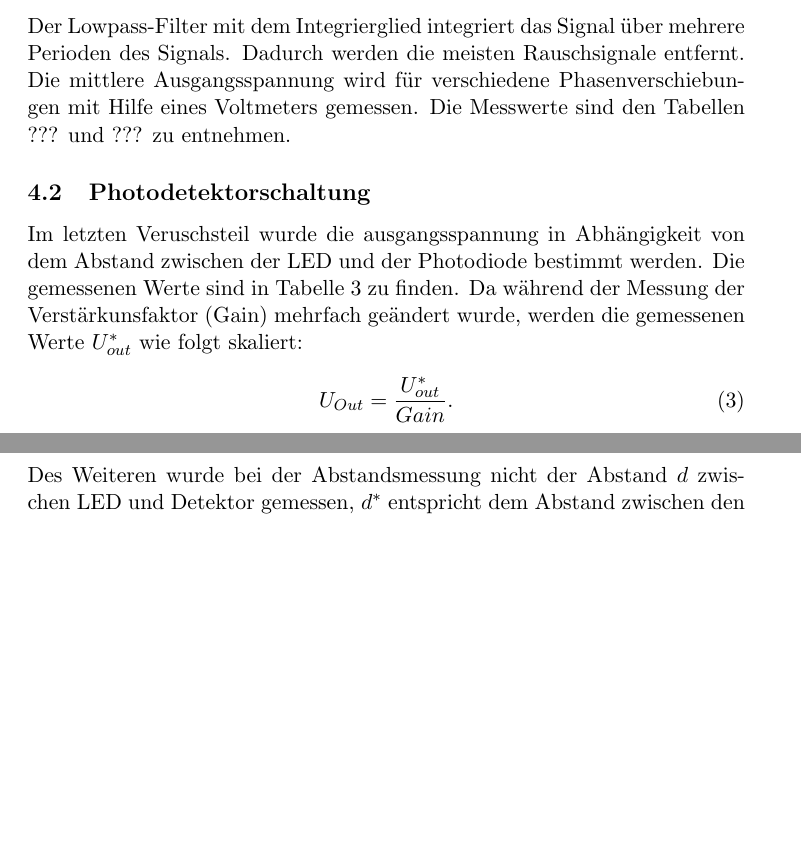
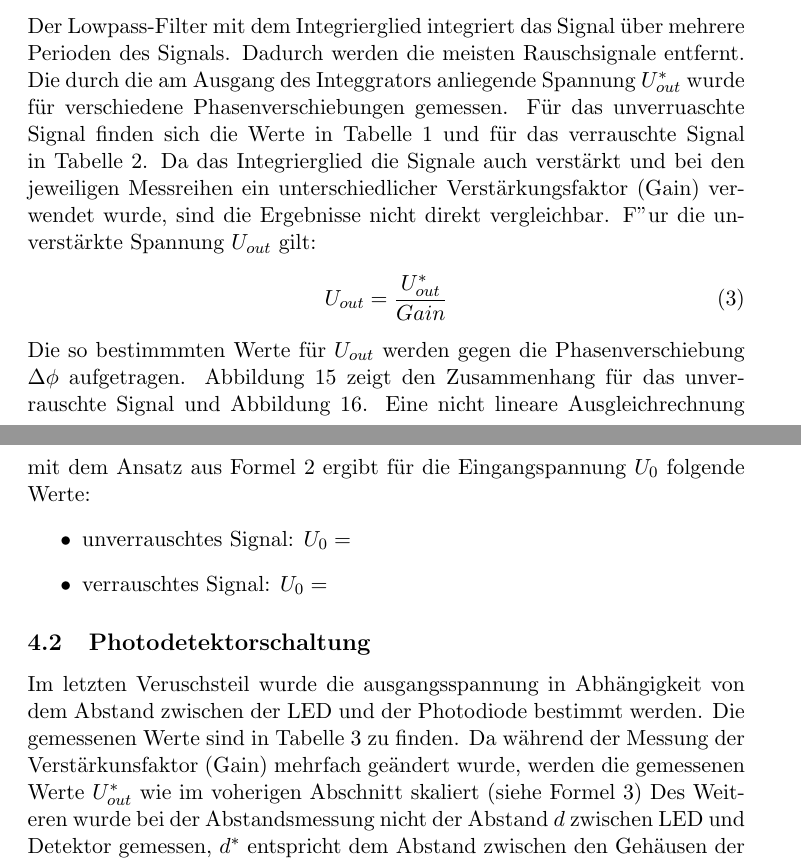
Before and after one commit to mbieker/V303, a LaTeX document (Protokoll303.tex): two parts of pages 4 and 5 of 14 before the commit and two parts of pages 4 and 5 of 16 after it, joined at a grey line, cut so that both start at the same text, the shorter picture padded with empty space. Compiled offline with pdfLaTeX.

```diff
--- a/Protokoll303.tex
+++ b/Protokoll303.tex
@@ -7,6 +7,7 @@
 \usepackage{inputenc}
 \usepackage{graphicx}
 \usepackage{selinput}
+\usepackage{morefloats}
 \SelectInputMappings{%
 adieresis={ä},
 germandbls={ß},
@@ -63,13 +64,20 @@
 \subsubsection{Mischer}
 Der Mischer addiert das Messsignal und das Referenzsignal miteinander (Abbildungen ??? und ???). Durch diese Mischung wird eine Gleichrichtung erzeugt, diese ist deutlich zu erkennen.
 \subsubsection{Lowpass-Filter}
-Der Lowpass-Filter mit dem Integrierglied integriert das Signal über mehrere Perioden des Signals. Dadurch werden die meisten Rauschsignale entfernt. Die mittlere Ausgangsspannung wird für verschiedene Phasenverschiebungen mit Hilfe eines Voltmeters gemessen. Die Messwerte sind den Tabellen ??? und ??? zu entnehmen.
+Der Lowpass-Filter mit dem Integrierglied integriert das Signal über mehrere Perioden des Signals. Dadurch werden die meisten Rauschsignale entfernt. Die durch die am Ausgang des Integgrators anliegende Spannung $U_{out}^*$ wurde f\"ur verschiedene Phasenverschiebungen gemessen. F\"ur das unverruaschte Signal finden sich die Werte in Tabelle 1 und f\"ur das verrauschte Signal in Tabelle 2. Da das Integrierglied die Signale auch verst\"arkt und bei den jeweiligen Messreihen ein unterschiedlicher Verst\"arkungsfaktor (Gain) verwendet wurde, sind die Ergebnisse nicht direkt vergleichbar. F"ur die unverst\"arkte Spannung $U_{out}$ gilt:
+\begin{equation}
+U_{out} = \frac{U_{out}^*}{Gain}
+\end{equation}
+Die so bestimmmten Werte f\"ur $U_{out}$ werden gegen die Phasenverschiebung $\Delta \phi$ aufgetragen. Abbildung \ref{sinediag} zeigt den Zusammenhang f\"ur das unverrauschte Signal und Abbildung \ref{noisediag}. Eine nicht lineare Ausgleichrechnung mit dem Ansatz aus Formel 2 ergibt f\"ur die Eingangspannung $U_0$ folgende Werte:
+\begin{itemize}
+\item unverrauschtes Signal: $U_0=$
+\item verrauschtes Signal: $U_0=$
+\end{itemize}
+
+
 
 \subsection{Photodetektorschaltung}
-Im letzten Veruschsteil wurde die ausgangsspannung in Abhängigkeit von dem Abstand zwischen der LED und der Photodiode bestimmt werden. Die gemessenen Werte sind  in Tabelle 3 zu finden. Da während der Messung der Verstärkunsfaktor (Gain) mehrfach geändert wurde, werden die gemessenen Werte $U_{out}^*$ wie folgt skaliert:
-\begin{equation}
-U_{Out} = \frac{U_{out}^*}{Gain}.
-\end{equation}
+Im letzten Veruschsteil wurde die ausgangsspannung in Abhängigkeit von dem Abstand zwischen der LED und der Photodiode bestimmt werden. Die gemessenen Werte sind  in Tabelle 3 zu finden. Da während der Messung der Verstärkunsfaktor (Gain) mehrfach geändert wurde, werden die gemessenen Werte $U_{out}^*$ wie im voherigen Abschnitt skaliert (siehe Formel 3)
 Des Weiteren wurde bei der Abstandsmessung nicht der Abstand $d$ zwischen LED und Detektor gemessen, $d^*$ entspricht dem Abstand zwischen den Gehäusen der Bauteile. Die Differenz dieser Größen wurde ermittelt und beträgt $2.4 \,cm$, daher gilt
 \begin{equation}
 d = d^* - 0.024\,m .
```
Also changed, not shown: mein_part.tex (added, +9 -0 lines), Protokoll303.tex (14 more changed lines), 1 other file.
